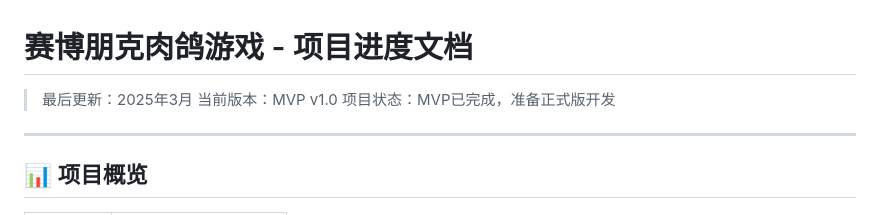
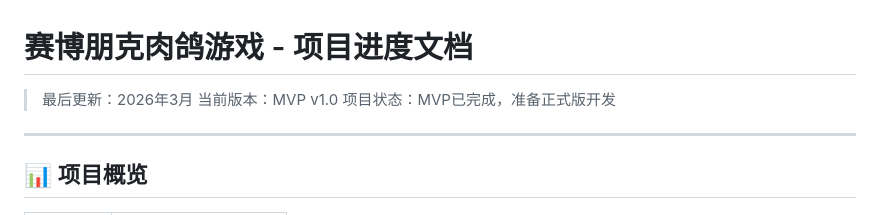
Before and after one commit to VKingGeeker/cyberpunk-roguelite, a Markdown page: docs/PROGRESS.md, the part around the change. Rendered like a GitHub page.

Commit message:
修改最后更新时间
Coze-Commit-Type: user

```diff
--- a/docs/PROGRESS.md
+++ b/docs/PROGRESS.md
@@ -1,6 +1,6 @@
 # 赛博朋克肉鸽游戏 - 项目进度文档
 
-> 最后更新：2025年3月
+> 最后更新：2026年3月
 > 当前版本：MVP v1.0
 > 项目状态：MVP已完成，准备正式版开发
 
```
